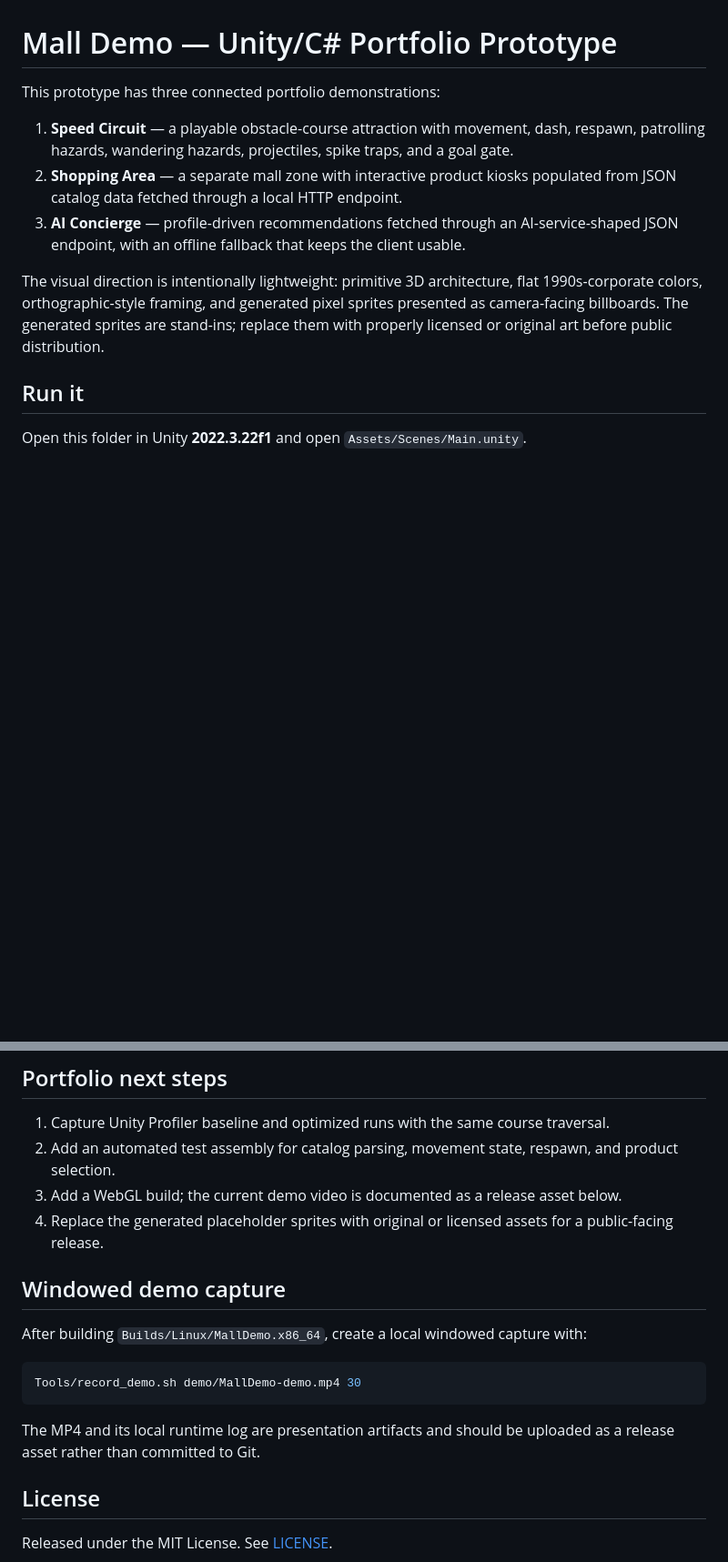
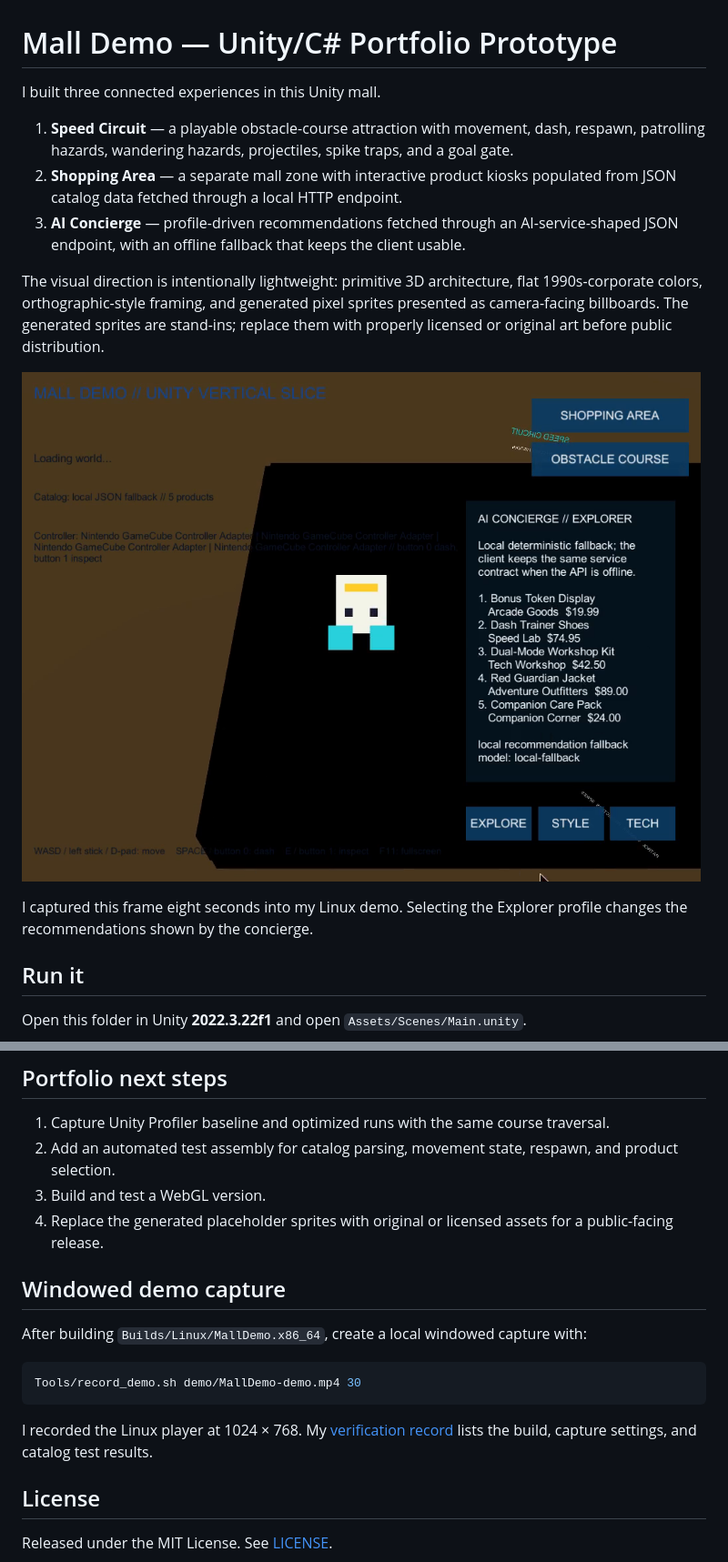
Before and after one commit to buscachris/elysium-mall, a Markdown page: README.md, 2 parts joined by grey strips. Shown at 91% size. Rendered like a GitHub page; pictures changed too: docs/screenshots/concierge.png (added); blank space fills up the shorter version.

Commit message:
Show my Linux mall demo and document the capture

````diff
--- a/README.md
+++ b/README.md
@@ -1,12 +1,16 @@
 # Mall Demo — Unity/C# Portfolio Prototype
 
-This prototype has three connected portfolio demonstrations:
+I built three connected experiences in this Unity mall.
 
 1. **Speed Circuit** — a playable obstacle-course attraction with movement, dash, respawn, patrolling hazards, wandering hazards, projectiles, spike traps, and a goal gate.
 2. **Shopping Area** — a separate mall zone with interactive product kiosks populated from JSON catalog data fetched through a local HTTP endpoint.
 3. **AI Concierge** — profile-driven recommendations fetched through an AI-service-shaped JSON endpoint, with an offline fallback that keeps the client usable.
 
 The visual direction is intentionally lightweight: primitive 3D architecture, flat 1990s-corporate colors, orthographic-style framing, and generated pixel sprites presented as camera-facing billboards. The generated sprites are stand-ins; replace them with properly licensed or original art before public distribution.
+
+![Explorer recommendations in the running Linux mall demo](docs/screenshots/concierge.png)
+
+I captured this frame eight seconds into my Linux demo. Selecting the Explorer profile changes the recommendations shown by the concierge.
 
 ## Run it
 
@@ -57,7 +61,7 @@ The obstacle-course structure is an original implementation inspired by the plan
 
 1. Capture Unity Profiler baseline and optimized runs with the same course traversal.
 2. Add an automated test assembly for catalog parsing, movement state, respawn, and product selection.
-3. Add a WebGL build; the current demo video is documented as a release asset below.
+3. Build and test a WebGL version.
 4. Replace the generated placeholder sprites with original or licensed assets for a public-facing release.
 
 ## Windowed demo capture
@@ -68,7 +72,7 @@ After building `Builds/Linux/MallDemo.x86_64`, create a local windowed capture w
 Tools/record_demo.sh demo/MallDemo-demo.mp4 30
 ```
 
-The MP4 and its local runtime log are presentation artifacts and should be uploaded as a release asset rather than committed to Git.
+I recorded the Linux player at 1024 × 768. My [verification record](VERIFICATION.md) lists the build, capture settings, and catalog test results.
 
 ## License
 
````
